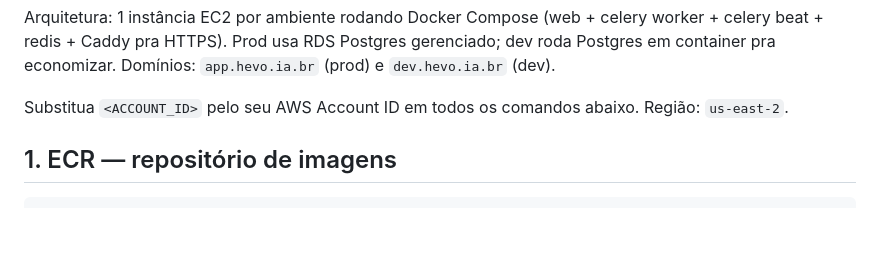
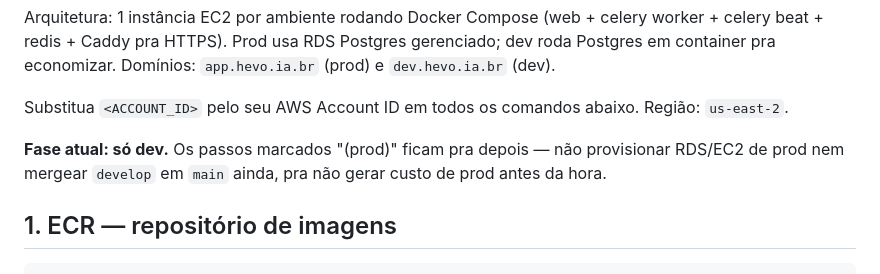
Before and after one commit to rsard/hevo, a Markdown page: docs/DEPLOY.md, the part around one of its changes. GitHub-like rendering; blank space fills up the shorter version.

```diff
--- a/docs/DEPLOY.md
+++ b/docs/DEPLOY.md
@@ -12,6 +12,10 @@ gerenciado; dev roda Postgres em container pra economizar. Domínios:
 
 Substitua `<ACCOUNT_ID>` pelo seu AWS Account ID em todos os comandos abaixo.
 Região: `us-east-2`.
+
+**Fase atual: só dev.** Os passos marcados "(prod)" ficam pra depois — não
+provisionar RDS/EC2 de prod nem mergear `develop` em `main` ainda, pra não
+gerar custo de prod antes da hora.
 
 ## 1. ECR — repositório de imagens
 
```
Also changed, not shown: other parts of docs/DEPLOY.md (+62 -64 lines).
